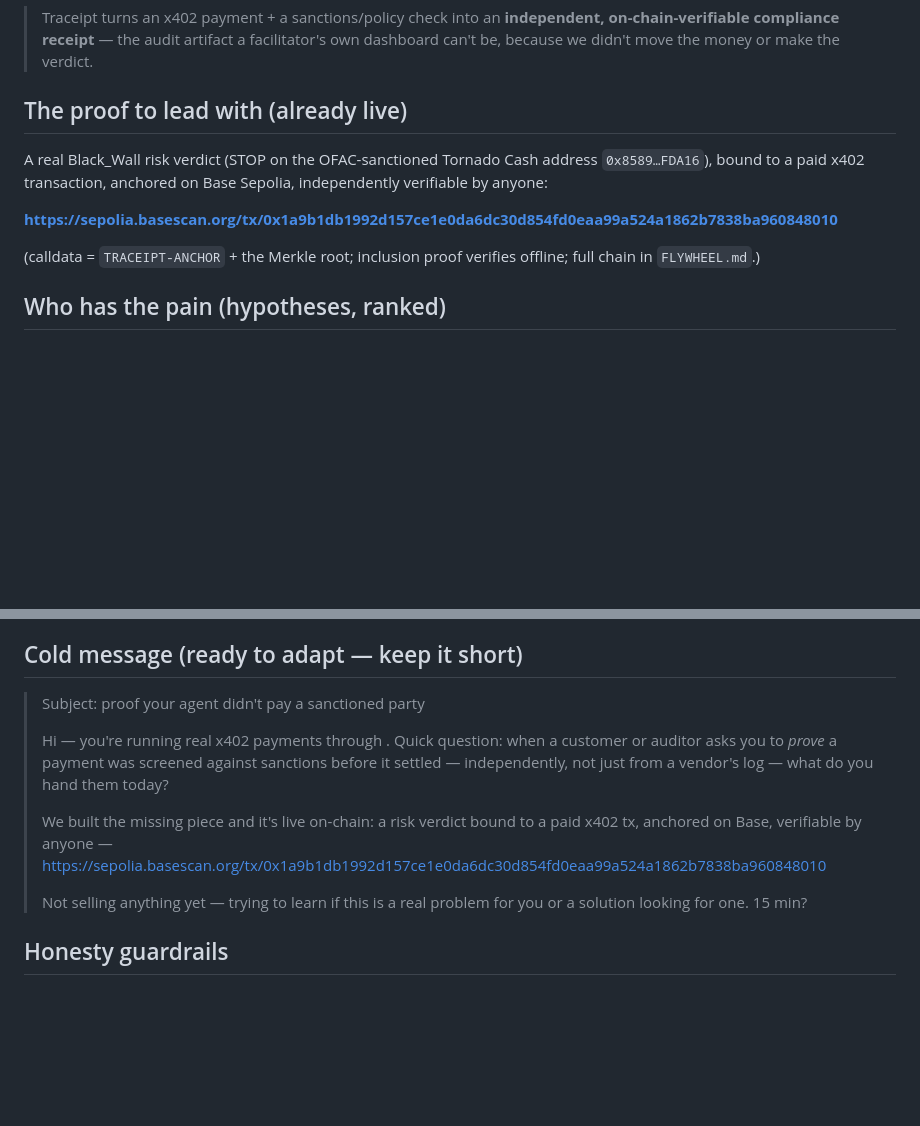
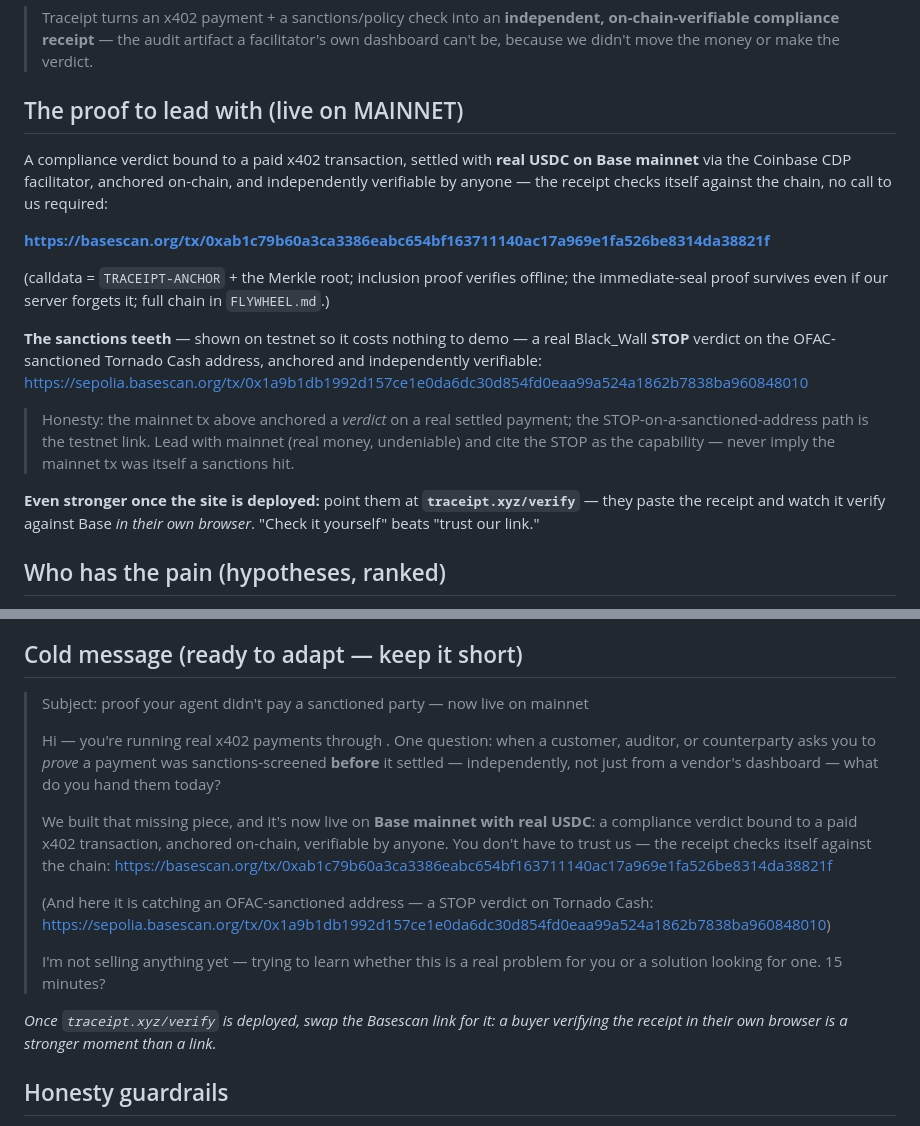
Before and after one commit to bluetieroperations-create/agent-egress-proxy, a Markdown page: traceipt/OUTREACH.md, 2 parts joined by grey strips. Drawn GitHub-style; blank space fills up the shorter version.

Commit message:
OUTREACH.md: lead with the mainnet proof (was testnet)
Swap the lead proof to the live Base mainnet tx (real USDC via CDP, anchored),
keep the testnet Tornado Cash STOP as the sanctions-capability demo with an
explicit honesty note (mainnet tx anchored a verdict, not a sanctions hit).
Update the cold message to match and add the traceipt.xyz/verify
"check it yourself" angle.

Co-Authored-By: Claude Opus 4.8 <noreply@anthropic.com>
Claude-Session: https://claude.ai/code/session_01NJN87n9PBzKyPLezEpP36w

```diff
--- a/traceipt/OUTREACH.md
+++ b/traceipt/OUTREACH.md
@@ -15,16 +15,32 @@ about their pain, shut up.
 > on-chain-verifiable compliance receipt** — the audit artifact a facilitator's
 > own dashboard can't be, because we didn't move the money or make the verdict.
 
-## The proof to lead with (already live)
+## The proof to lead with (live on MAINNET)
 
-A real Black_Wall risk verdict (STOP on the OFAC-sanctioned Tornado Cash address
-`0x8589…FDA16`), bound to a paid x402 transaction, anchored on Base Sepolia,
-independently verifiable by anyone:
+A compliance verdict bound to a paid x402 transaction, settled with **real USDC
+on Base mainnet** via the Coinbase CDP facilitator, anchored on-chain, and
+independently verifiable by anyone — the receipt checks itself against the chain,
+no call to us required:
 
-**https://sepolia.basescan.org/tx/0x1a9b1db1992d157ce1e0da6dc30d854fd0eaa99a524a1862b7838ba960848010**
+**https://basescan.org/tx/0xab1c79b60a3ca3386eabc654bf163711140ac17a969e1fa526be8314da38821f**
 
 (calldata = `TRACEIPT-ANCHOR` + the Merkle root; inclusion proof verifies offline;
-full chain in `FLYWHEEL.md`.)
+the immediate-seal proof survives even if our server forgets it; full chain in
+`FLYWHEEL.md`.)
+
+**The sanctions teeth** — shown on testnet so it costs nothing to demo — a real
+Black_Wall **STOP** verdict on the OFAC-sanctioned Tornado Cash address, anchored
+and independently verifiable:
+https://sepolia.basescan.org/tx/0x1a9b1db1992d157ce1e0da6dc30d854fd0eaa99a524a1862b7838ba960848010
+
+> Honesty: the mainnet tx above anchored a *verdict* on a real settled payment;
+> the STOP-on-a-sanctioned-address path is the testnet link. Lead with mainnet
+> (real money, undeniable) and cite the STOP as the capability — never imply the
+> mainnet tx was itself a sanctions hit.
+
+**Even stronger once the site is deployed:** point them at
+**`traceipt.xyz/verify`** — they paste the receipt and watch it verify against
+Base *in their own browser*. "Check it yourself" beats "trust our link."
 
 ## Who has the pain (hypotheses, ranked)
 
@@ -59,19 +75,27 @@ independently, not just show a vendor's log — what do I hand them?"**
 
 ## Cold message (ready to adapt — keep it short)
 
-> Subject: proof your agent didn't pay a sanctioned party
+> Subject: proof your agent didn't pay a sanctioned party — now live on mainnet
 >
-> Hi <name> — you're running real x402 payments through <thing>. Quick question:
-> when a customer or auditor asks you to *prove* a payment was screened against
-> sanctions before it settled — independently, not just from a vendor's log — what
-> do you hand them today?
+> Hi <name> — you're running real x402 payments through <thing>. One question:
+> when a customer, auditor, or counterparty asks you to *prove* a payment was
+> sanctions-screened **before** it settled — independently, not just from a
+> vendor's dashboard — what do you hand them today?
 >
-> We built the missing piece and it's live on-chain: a risk verdict bound to a
-> paid x402 tx, anchored on Base, verifiable by anyone —
-> https://sepolia.basescan.org/tx/0x1a9b1db1992d157ce1e0da6dc30d854fd0eaa99a524a1862b7838ba960848010
+> We built that missing piece, and it's now live on **Base mainnet with real
+> USDC**: a compliance verdict bound to a paid x402 transaction, anchored
+> on-chain, verifiable by anyone. You don't have to trust us — the receipt checks
+> itself against the chain:
+> https://basescan.org/tx/0xab1c79b60a3ca3386eabc654bf163711140ac17a969e1fa526be8314da38821f
 >
-> Not selling anything yet — trying to learn if this is a real problem for you or
-> a solution looking for one. 15 min?
+> (And here it is catching an OFAC-sanctioned address — a STOP verdict on Tornado
+> Cash: https://sepolia.basescan.org/tx/0x1a9b1db1992d157ce1e0da6dc30d854fd0eaa99a524a1862b7838ba960848010)
+>
+> I'm not selling anything yet — trying to learn whether this is a real problem
+> for you or a solution looking for one. 15 minutes?
+
+_Once `traceipt.xyz/verify` is deployed, swap the Basescan link for it: a buyer
+verifying the receipt in their own browser is a stronger moment than a link._
 
 ## Honesty guardrails
 
```
